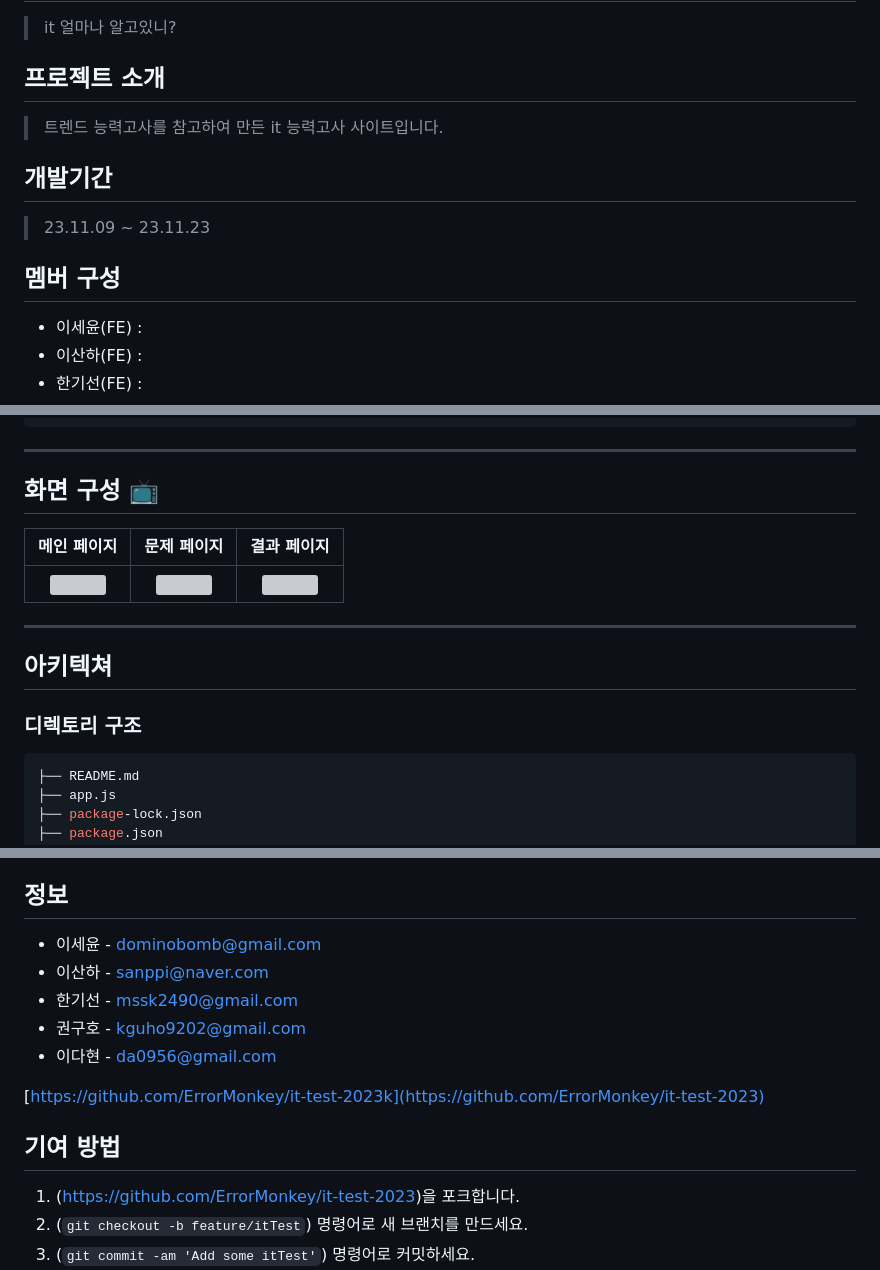
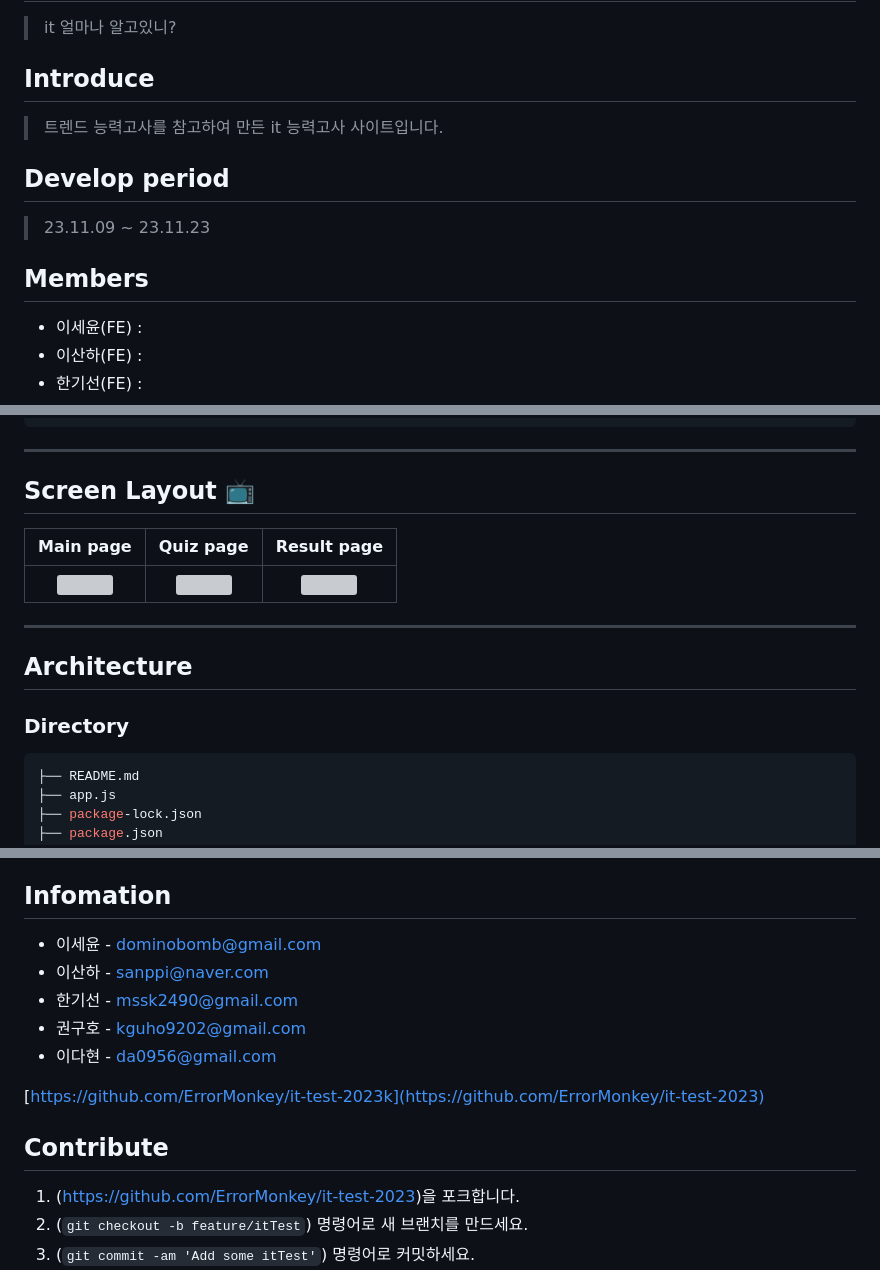
Before and after one commit to ErrorMonkey/it-test-2023, a Markdown page: README.md, 3 parts joined by grey strips. Rendered like a GitHub page; grey boxes are pictures that could not be loaded.

````diff
--- a/README.md
+++ b/README.md
@@ -4,13 +4,13 @@
 > it 얼마나 알고있니?
 
 
-## 프로젝트 소개
+## Introduce
 > 트렌드 능력고사를 참고하여 만든 it 능력고사 사이트입니다.
 
-## 개발기간
+## Develop period
 > 23.11.09 ~ 23.11.23
 
-## 멤버 구성
+## Members
 * 이세윤(FE) :
 * 이산하(FE) :
 * 한기선(FE) :
@@ -59,16 +59,16 @@ $ npm install
 $ npm run dev
 ```
 ---
-## 화면 구성 📺
-| 메인 페이지  |  문제 페이지   |  결과 페이지   |
+## Screen Layout 📺
+| Main page  |  Quiz page   |  Result page   |
 | :------------: | :------------: | :------------: |
 |  <img width="329" src="https://user-images.githubusercontent.com/50205887/208036155-a57900f7-c68a-470d-923c-ff3c296ea635.png"/> |  <img width="329" src=""/>|  <img width="329" src=""/>|
 
 ---
 
-## 아키텍쳐
+## Architecture
 
-### 디렉토리 구조
+### Directory
 ```bash
 ├── README.md
 ├── app.js
@@ -111,7 +111,7 @@ $ npm run dev
 * 0.0.1
     * 작업 진행 중
 
-## 정보
+## Infomation
 
 * 이세윤 - dominobomb@gmail.com
 * 이산하 - sanppi@naver.com
@@ -121,7 +121,7 @@ $ npm run dev
 
 [https://github.com/ErrorMonkey/it-test-2023k](https://github.com/ErrorMonkey/it-test-2023)
 
-## 기여 방법
+## Contribute
 
 1. (<https://github.com/ErrorMonkey/it-test-2023>)을 포크합니다.
 2. (`git checkout -b feature/itTest`) 명령어로 새 브랜치를 만드세요.
````
Also changed, not shown: other parts of README.md (+2 -2 lines).
